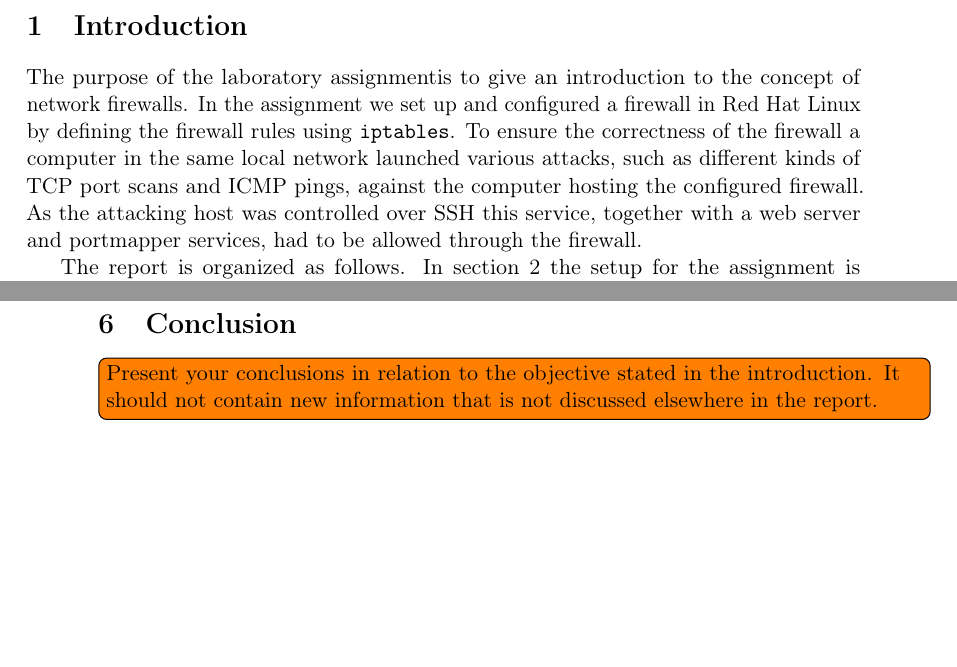
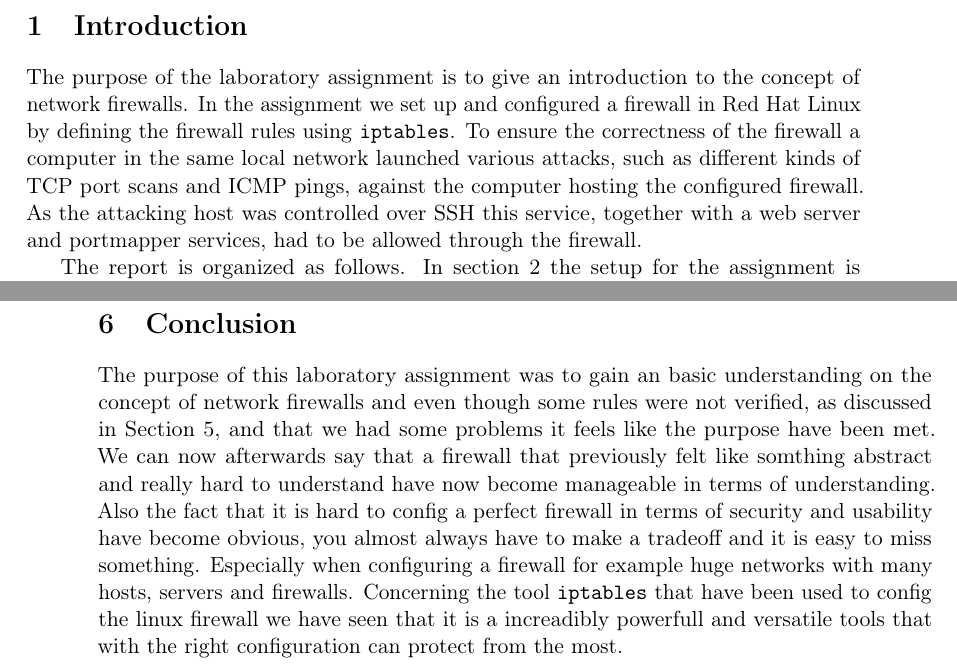
Before and after one commit to larssonwassen/eda491, a LaTeX document (report.tex, which reads conclusion.tex, intro.tex): two parts of pages 5 and 14 of 19, joined at a grey line, cut so that both start at the same text, the shorter picture padded with empty space. Compiled offline with pdfLaTeX.

Commit message:
conclussion!

```diff
--- a/conclusion.tex
+++ b/conclusion.tex
@@ -1,4 +1,3 @@
 \section{Conclusion}
 \label{sec:conclusion}
-
-\inlinetodo{Present your conclusions in relation to the objective stated in the introduction. It should not contain new information that is not discussed elsewhere in the report. }
+The purpose of this \lab{} was to gain an basic understanding on the concept of network firewalls and even though some rules were not verified, as discussed in Section \ref{sec:discussion}, and that we had some problems it feels like the purpose have been met. We can now afterwards say that a firewall that previously felt like somthing abstract and really hard to understand have now become manageable in terms of understanding. Also the fact that it is hard to config a perfect firewall in terms of security and usability have become obvious, you almost always have to make a tradeoff and it is easy to miss something. Especially when configuring a firewall for example huge networks with many hosts, servers and firewalls. Concerning the tool \texttt{iptables} that have been used to config the linux firewall we have seen that it is a increadibly powerfull and versatile tools that with the right configuration can protect from the most.
--- a/intro.tex
+++ b/intro.tex
@@ -1,6 +1,6 @@
 \section{Introduction}
 \label{sec:intro}
 
-The purpose of the \lab is to give an introduction to the concept of network firewalls. In the assignment we set up and configured a firewall in Red Hat Linux by defining the firewall rules using \cmd{iptables}. To ensure the correctness of the firewall a computer in the same local network launched various attacks, such as different kinds of TCP port scans and ICMP pings, against the computer hosting the configured firewall. As the attacking host was controlled over SSH this service, together with a web server and portmapper services, had to be allowed through the firewall.
+The purpose of the \lab~is to give an introduction to the concept of network firewalls. In the assignment we set up and configured a firewall in Red Hat Linux by defining the firewall rules using \cmd{iptables}. To ensure the correctness of the firewall a computer in the same local network launched various attacks, such as different kinds of TCP port scans and ICMP pings, against the computer hosting the configured firewall. As the attacking host was controlled over SSH this service, together with a web server and portmapper services, had to be allowed through the firewall.
 
 The report is organized as follows. In section~\ref{sec:setup} the setup for the assignment is described, including the default firewall settings here at chalmers. The following section, section~\ref{sec:config}, hold a description of the final firewall configuration and section \ref{sec:correctness} describes how the correctness of the firewall was ensured. Section \ref{sec:discussion} holds a reflection about the final firewall configuration and the \lab as whole. Lastly, section \ref{sec:conclusion} contain a brief conclusion.
```
